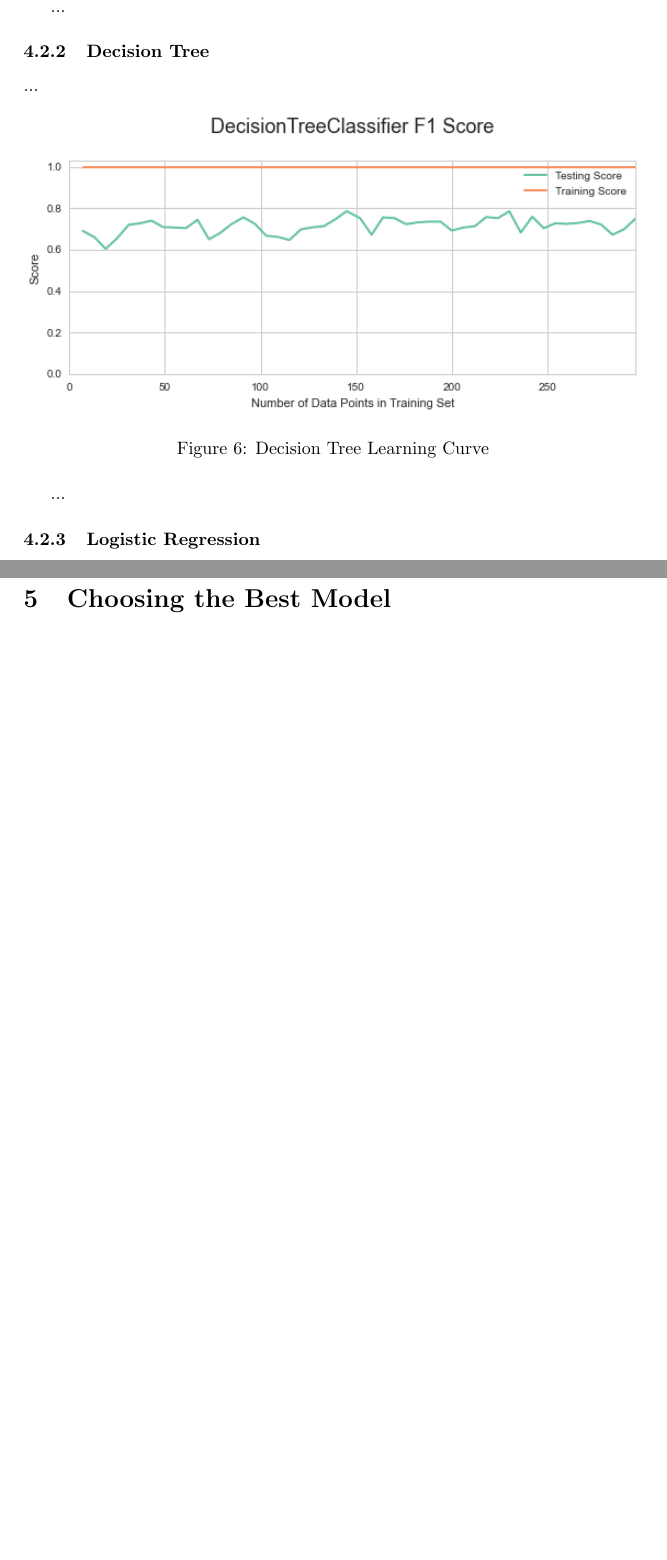
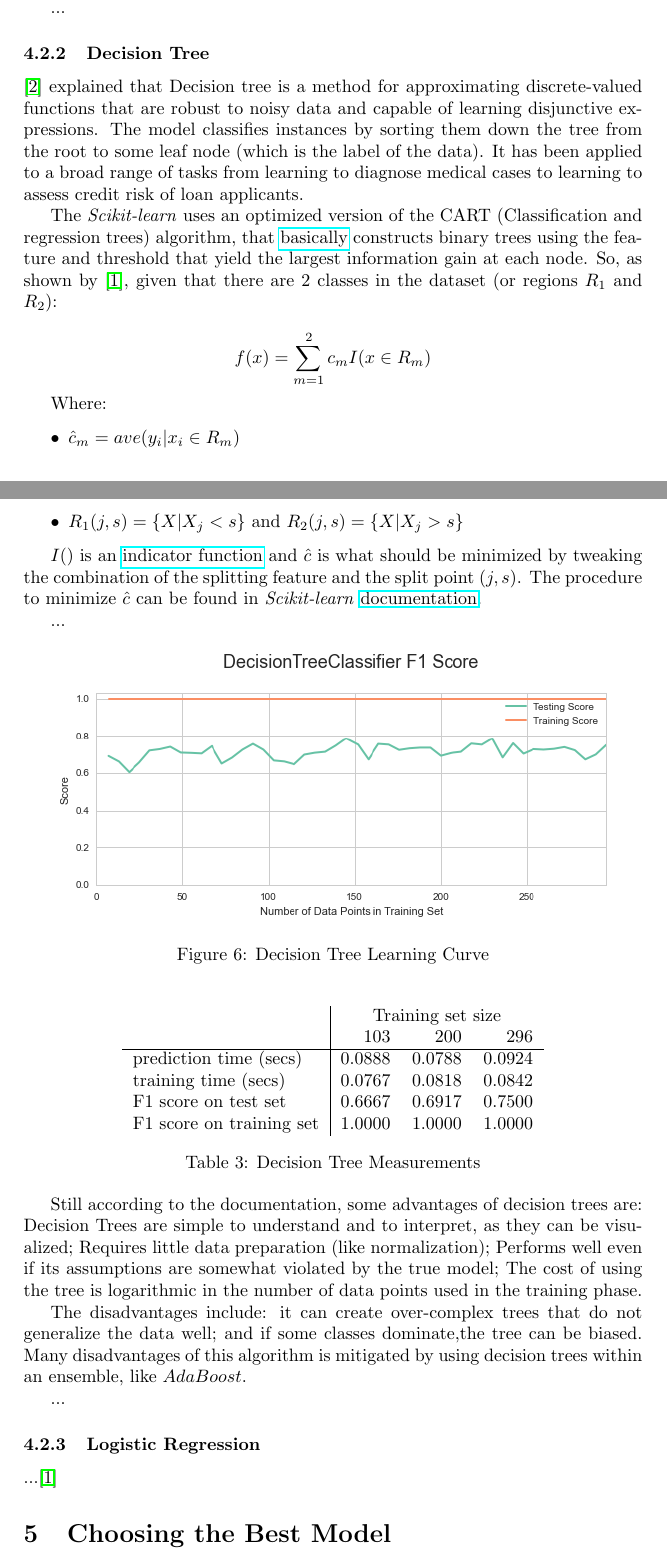
Before and after one commit to ucaiado/Student_Intervention, a LaTeX paper (main.tex): two parts of pages 8 and 9 of 9 before the commit and two parts of pages 8 and 9 of 10 after it, joined at a grey line, cut so that both start at the same text, the shorter picture padded with empty space. Compiled offline with pdfLaTeX.

Commit message:
Update on Overleaf.

```diff
--- a/main.tex
+++ b/main.tex
@@ -7,8 +7,9 @@
 \usepackage[colorinlistoftodos]{todonotes}
 \usepackage{hyperref}
 \usepackage{listings}
+\usepackage[numbers]{natbib}
 
-
+\usepackage{booktabs} % To thicken table lines
 
 
 
@@ -242,16 +255,49 @@ Some of the pros of this model are: inference is cheap; the model has few parame
 ...
 
 \subsubsection{Decision Tree}
+
+\cite{Mitchell} explained that Decision tree is a method for approximating discrete-valued functions that are robust to noisy data and capable of learning disjunctive expressions. The model classifies instances by sorting them down the tree from the root to some leaf node (which is the label of the data).  It has been applied to a broad range of tasks from learning to diagnose medical cases to learning to assess credit risk of loan applicants.
+
+The \textit{Scikit-learn} uses an optimized version of the CART (Classification and regression trees) algorithm, that \href{http://scikit-learn.org/stable/modules/tree.html#tree}{basically} constructs binary trees using the feature and threshold that yield the largest information gain at each node. So, as shown by \cite{Hastie_2009}, given that there are 2 classes in the dataset (or regions $R_1$ and $R_2$):
+
+$$f(x) = \sum_{m=1}^2 c_m I(x \in R_m)$$
+
+Where:
+\begin{itemize}
+\item $\hat{c}_m = ave(y_i|x_i \in R_m)$
+\item $R_1 (j,s) = \{ X | X_{j}<s\}$ and $R_2 (j,s) = \{ X | X_{j}>s\}$
+\end{itemize}
+
+$I()$ is an \href{https://en.wikipedia.org/wiki/Indicator_function}{indicator function} and $\hat c$ is what should be minimized by tweaking the combination of the splitting feature and the split point $(j,s)$. The procedure to minimize $\hat c$ can be found in \textit{Scikit-learn} \href{http://scikit-learn.org/stable/modules/tree.html#tree}{documentation}.
+
 ...
 
-\begin{figure}[ht]
+\begin{figure}[ht!]
 \centering
-\includegraphics[width=1\textwidth]{figures/DT.png}
+\includegraphics[width=0.9\textwidth]{figures/DT.png}
 \caption{\label{fig:DT}Decision Tree Learning Curve}
 \end{figure}
+
+\begin{table}[ht!]
+\centering
+\begin{tabular}{l|rrr}
+{} & \multicolumn{3}{ c }{Training set size }         \\
+{} &               103 &     200 &     296 \\\hline
+prediction time (secs)   &            0.0888 &  0.0788 &  0.0924 \\
+training time (secs)     &            0.0767 &  0.0818 &  0.0842 \\
+F1 score on test set     &            0.6667 &  0.6917 &  0.7500 \\
+F1 score on training set &            1.0000 &  1.0000 &  1.0000 \\
+\end{tabular}
+\caption{\label{tab:DT}Decision Tree Measurements}
+\end{table}
+
+Still according to the documentation, some advantages of decision trees are: Decision Trees are simple to understand and to interpret, as they can be visualized; Requires little data preparation (like normalization); Performs well even if its assumptions are somewhat violated by the true model; The cost of using the tree is logarithmic in the number of data points used in the training phase.
+
+The disadvantages include: it can create over-complex trees that do not generalize the data well; and if some classes dominate,the tree can be biased. Many disadvantages of this algorithm is mitigated by using decision trees within an ensemble, like $AdaBoost$.
+
 
 ...
 
 \subsubsection{Logistic Regression}
-...
+...\cite{Hastie_2009}
 
@@ -265,3 +321,5 @@ Some of the pros of this model are: inference is cheap; the model has few parame
+\end{table}
+
 
 %%%%%%%%%%%%%%%%%%%%%%%%%%%%%%%%%%%%%%%%%%%%%%%%%%%%%%%%%%%%%%%%%%%%%%%%%%%%%%%%%%%%%%%%
 %% CHOOSING THE BEST MODEL
```
Also changed, not shown: bibliography/biblio.bib (+1 -1 lines), main.tex (37 more changed lines).
